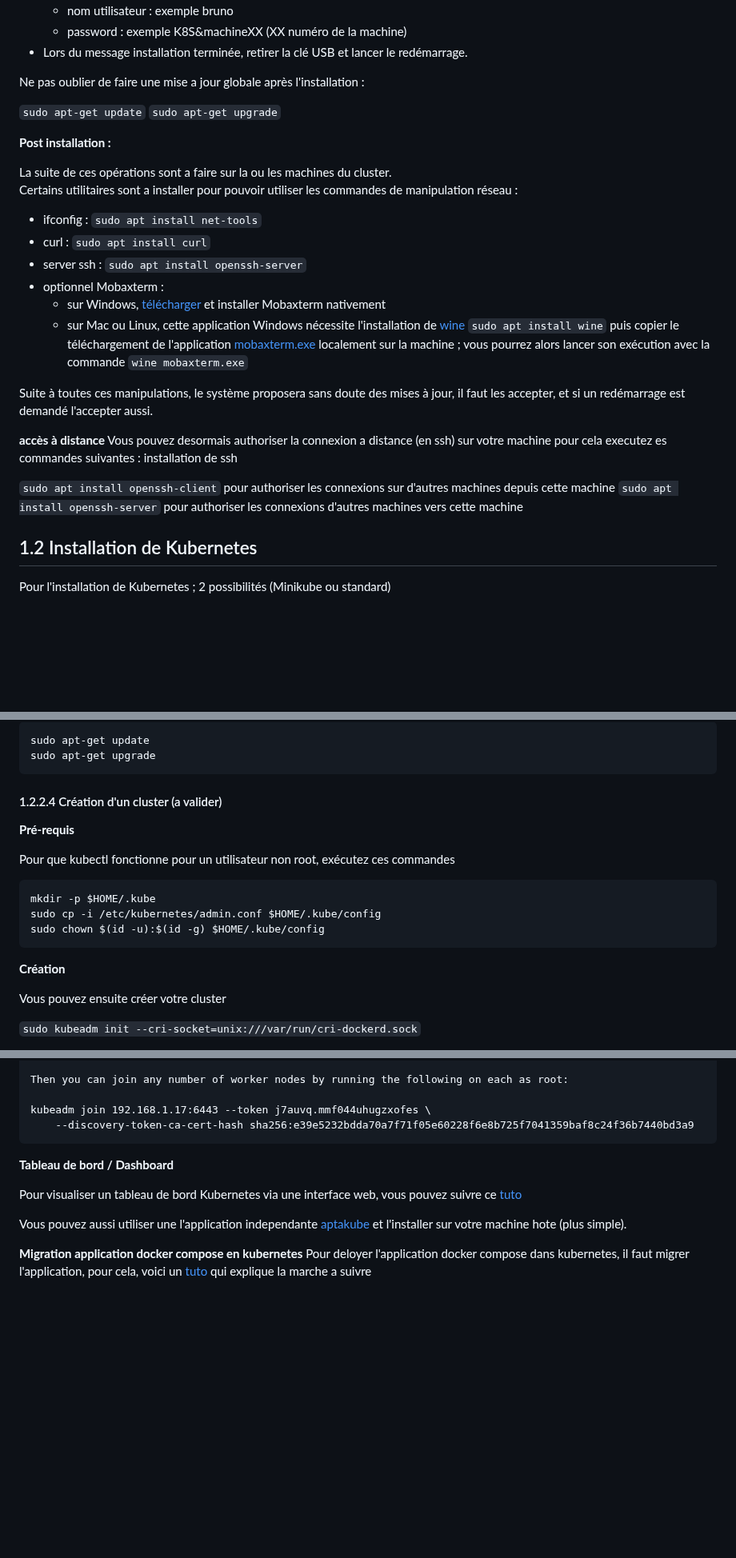
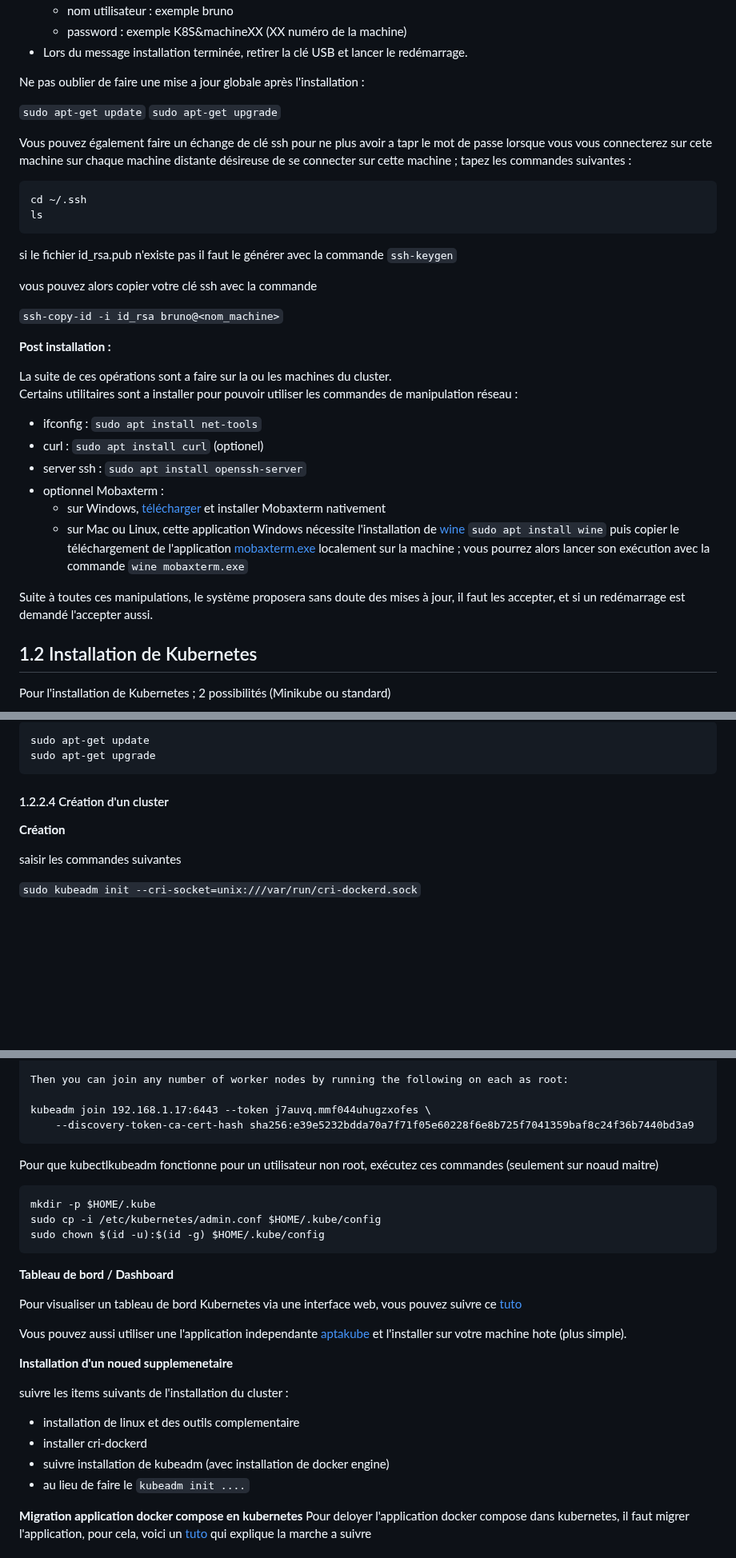
Before and after one commit to BrunoFroger/popote_vueJS_K8S, a Markdown page: README.md, 3 parts joined by grey strips. Shown at 80% size. Drawn GitHub-style; blank space fills up the shorter version.

Commit message:
update doc install noeud supplementaire

````diff
--- a/README.md
+++ b/README.md
@@ -48,26 +48,33 @@ Ne pas oublier de faire une mise a jour globale après l'installation :
 ``sudo apt-get update``
 ``sudo apt-get upgrade``
 
+Vous pouvez également faire un échange de clé ssh pour ne plus avoir a tapr le mot de passe lorsque vous vous connecterez sur cete machine
+sur chaque machine distante désireuse de se connecter sur cette machine ; tapez les commandes suivantes :
+
+```
+cd ~/.ssh
+ls
+```
+
+si le fichier id_rsa.pub n'existe pas il faut le générer avec la commande ``ssh-keygen``
+
+vous pouvez alors copier votre clé ssh avec la commande
+
+``ssh-copy-id -i id_rsa bruno@<nom_machine>``
+
 **Post installation :**
 
 La suite de ces opérations sont a faire sur la ou les machines du cluster.
 Certains utilitaires sont a installer pour pouvoir utiliser les commandes de manipulation réseau :
 
 - ifconfig : ``sudo apt install net-tools``
-- curl : ``sudo apt install curl``
+- curl : ``sudo apt install curl`` (optionel)
 - server ssh : ``sudo apt install openssh-server``
 - optionnel Mobaxterm :
 	- sur Windows, [télécharger](https://mobaxterm.mobatek.net/download-home-edition.html) et installer Mobaxterm nativement
 	- sur Mac ou Linux, cette application Windows nécessite l'installation de [wine](https://www.winehq.org/) ``sudo apt install wine`` puis copier le téléchargement de l'application [mobaxterm.exe](https://mobaxterm.mobatek.net/download-home-edition.html) localement sur la machine ; vous pourrez alors lancer son exécution avec la commande ``wine mobaxterm.exe``
 
 Suite à toutes ces manipulations, le système proposera sans doute des mises à jour, il faut les accepter, et si un redémarrage est demandé l'accepter aussi.
-
-**accès à distance**
-Vous pouvez desormais authoriser la connexion a distance (en ssh) sur votre machine pour cela executez es commandes suivantes :
-installation de ssh
-
-``sudo apt install openssh-client`` pour authoriser les connexions sur d'autres machines depuis cette machine
-``sudo apt install openssh-server`` pour authoriser les connexions d'autres machines vers cette machine
 
 ## 1.2 Installation de Kubernetes
 
@@ -168,19 +175,12 @@ sudo apt-get upgrade
 ```
 
 
-#### 1.2.2.4 Création d'un cluster (a valider)
-**Pré-requis**
+#### 1.2.2.4 Création d'un cluster
 
-Pour que kubectl fonctionne pour un utilisateur non root, exécutez ces commandes
 
-```
-mkdir -p $HOME/.kube
-sudo cp -i /etc/kubernetes/admin.conf $HOME/.kube/config
-sudo chown $(id -u):$(id -g) $HOME/.kube/config
-```
 **Création**
 
-Vous pouvez ensuite créer votre cluster
+saisir les commandes suivantes
 
 ``sudo kubeadm init --cri-socket=unix:///var/run/cri-dockerd.sock``
 
@@ -212,11 +212,30 @@ Then you can join any number of worker nodes by running the following on each as
 kubeadm join 192.168.1.17:6443 --token j7auvq.mmf044uhugzxofes \
 	--discovery-token-ca-cert-hash sha256:e39e5232bdda70a7f71f05e60228f6e8b725f7041359baf8c24f36b7440bd3a9
 ```
+
+Pour que kubectlkubeadm fonctionne pour un utilisateur non root, exécutez ces commandes (seulement sur noaud maitre)
+
+```
+mkdir -p $HOME/.kube
+sudo cp -i /etc/kubernetes/admin.conf $HOME/.kube/config
+sudo chown $(id -u):$(id -g) $HOME/.kube/config
+```
+
 **Tableau de bord / Dashboard**
 
 Pour visualiser un tableau de bord Kubernetes via une interface web, vous pouvez suivre ce [tuto](https://kubernetes.io/fr/docs/tasks/access-application-cluster/web-ui-dashboard/)
 
 Vous pouvez aussi utiliser une l'application independante [aptakube](https://aptakube.com/) et l'installer sur votre machine hote (plus simple).
+
+
+**Installation d'un noued supplemenetaire**
+
+suivre les items suivants de l'installation du cluster :
+- installation de linux et des outils complementaire
+- installer cri-dockerd
+- suivre installation de kubeadm (avec installation de docker engine)
+- au lieu de faire le ``kubeadm init ....``
+
 
 **Migration application docker compose en kubernetes**
 Pour deloyer l'application docker compose dans kubernetes, il faut migrer l'application, pour cela, voici un [tuto](https://loft.sh/blog/docker-compose-to-kubernetes-step-by-step-migration) qui explique la marche a suivre
````
Also changed, not shown: other parts of README.md (+2 -2 lines).
